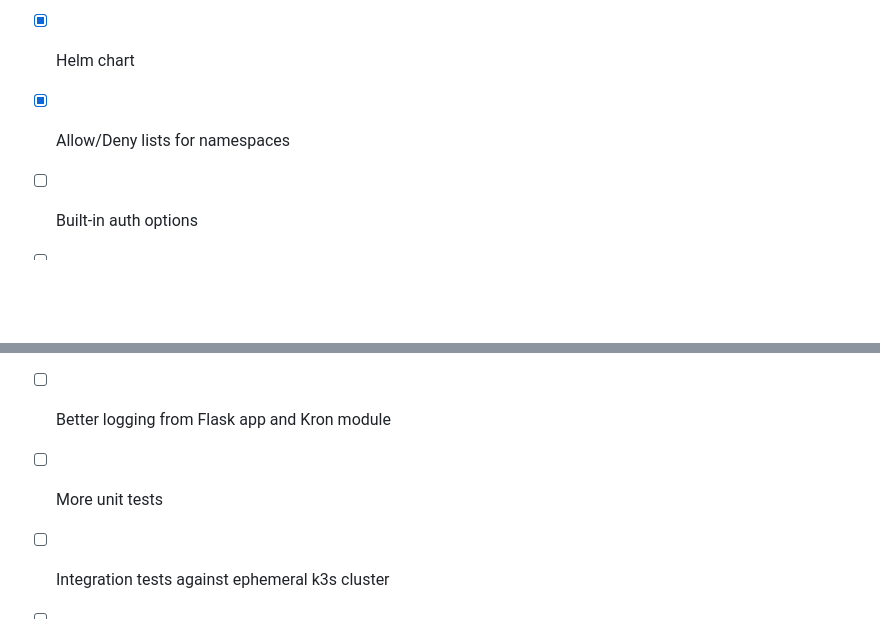
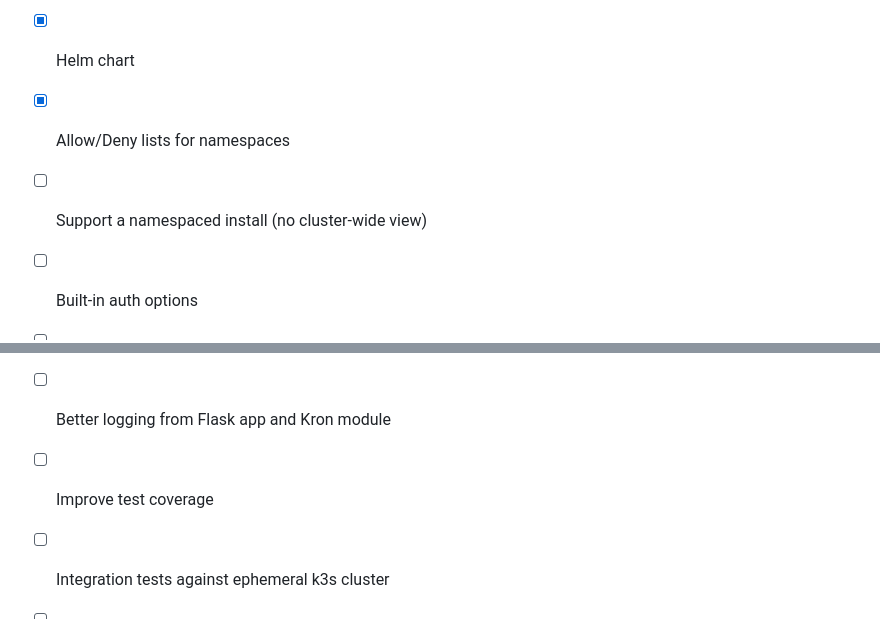
Before and after one commit to mshade/kronic, a Markdown page: README.md, 2 parts joined by grey strips. Drawn GitHub-style; blank space fills up the shorter version.

Commit message:
:pencil: todo update

```diff
--- a/README.md
+++ b/README.md
@@ -99,6 +99,7 @@ Kronic is a small Flask app built with:
 - [x] CI/CD pipeline and versioning
 - [x] Helm chart
 - [x] Allow/Deny lists for namespaces
+- [ ] Support a namespaced install (no cluster-wide view)
 - [ ] Built-in auth options
 - [ ] NetworkPolicy in helm chart
 - [ ] Timeline / Cron schedule interpreter or display
@@ -106,6 +107,6 @@ Kronic is a small Flask app built with:
 - [ ] Async refreshing of job/pods
 - [ ] Error handling for js apiClient
 - [ ] Better logging from Flask app and Kron module
-- [ ] More unit tests
+- [ ] Improve test coverage
 - [ ] Integration tests against ephemeral k3s cluster
 - [ ] Improve localdev stack with automated k3d cluster provisioning
```
